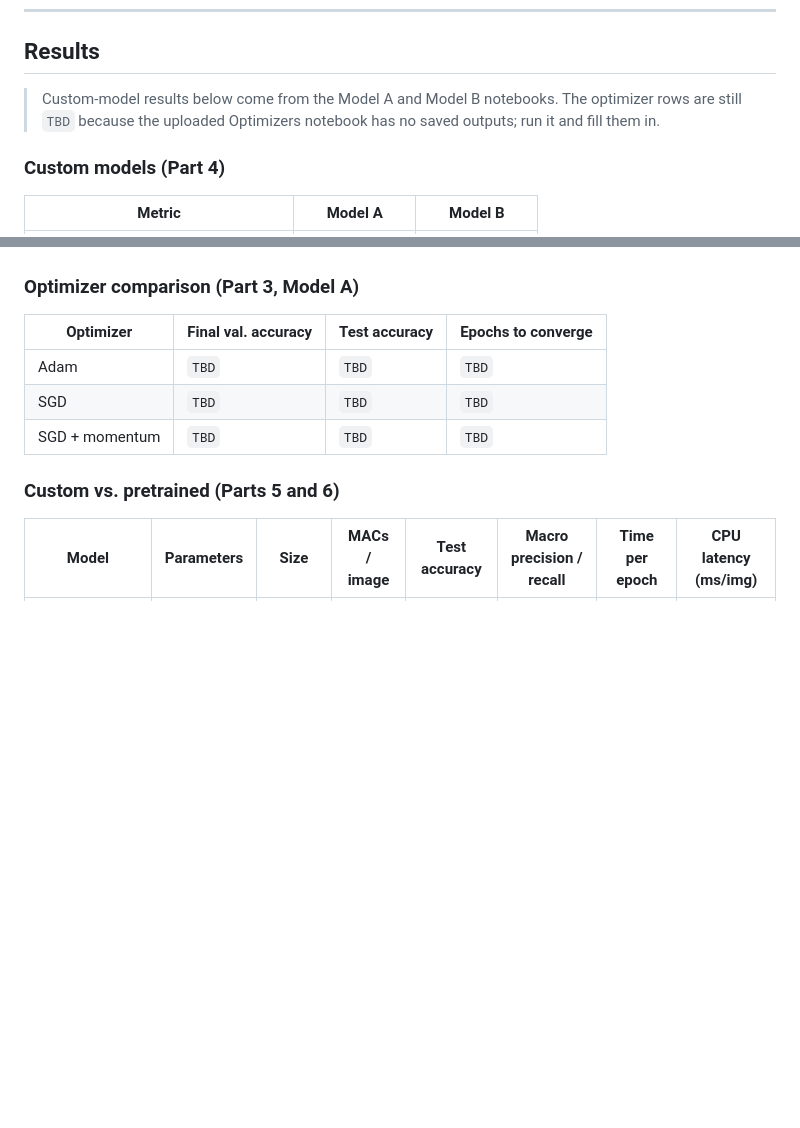
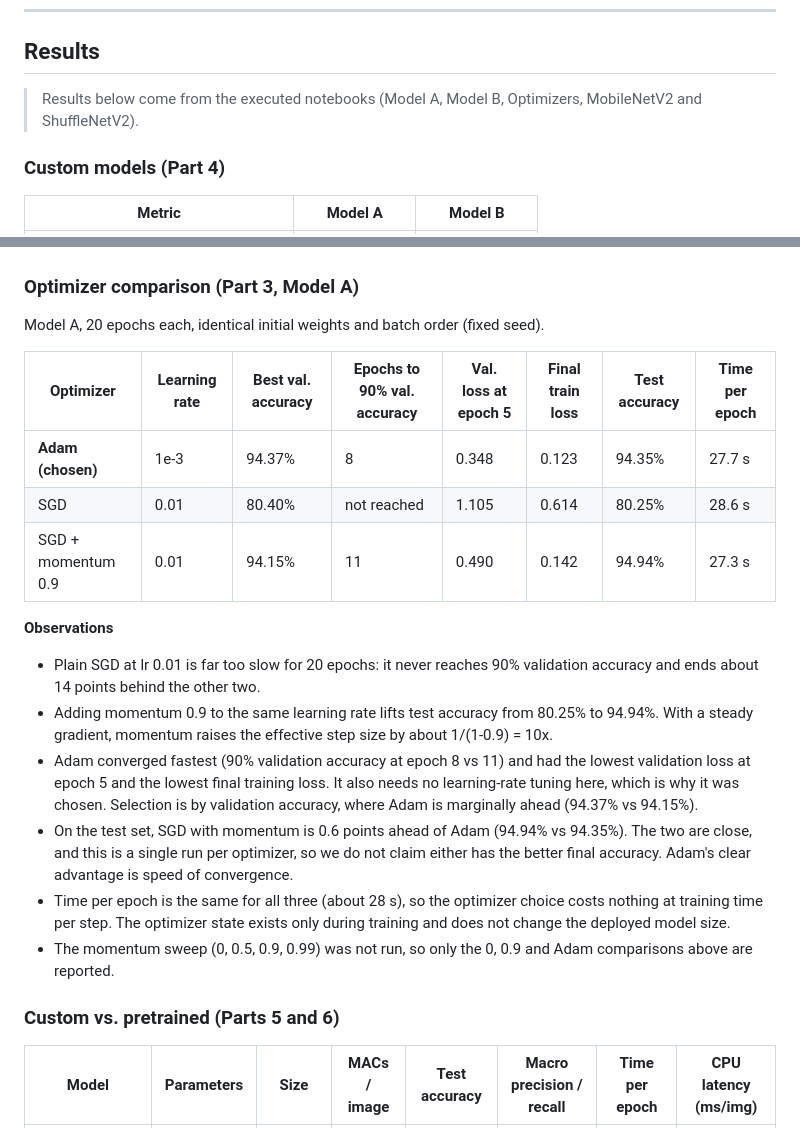
Before and after one commit to Nimindu04/EuroSAT-Land-Cover-Classification, a Markdown page: README.md, 2 parts joined by grey strips. Rendered like a GitHub page; blank space fills up the shorter version.

Commit message:
Revise results and optimizer comparison in README
Updated results and observations for model training and optimizer comparison.

```diff
--- a/README.md
+++ b/README.md
@@ -135,7 +135,7 @@ Parameter count and model size (MB) are computed automatically.
 
 ## Results
 
-> Custom-model results below come from the Model A and Model B notebooks. The optimizer rows are still `TBD` because the uploaded Optimizers notebook has no saved outputs; run it and fill them in.
+> Results below come from the executed notebooks (Model A, Model B, Optimizers, MobileNetV2 and ShuffleNetV2).
 
 ### Custom models (Part 4)
 
@@ -165,11 +165,22 @@ Parameter count and model size (MB) are computed automatically.
 
 ### Optimizer comparison (Part 3, Model A)
 
-| Optimizer | Final val. accuracy | Test accuracy | Epochs to converge |
-|-----------|--------------------|---------------|--------------------|
-| Adam | `TBD` | `TBD` | `TBD` |
-| SGD | `TBD` | `TBD` | `TBD` |
-| SGD + momentum | `TBD` | `TBD` | `TBD` |
+Model A, 20 epochs each, identical initial weights and batch order (fixed seed).
+
+| Optimizer | Learning rate | Best val. accuracy | Epochs to 90% val. accuracy | Val. loss at epoch 5 | Final train loss | Test accuracy | Time per epoch |
+|-----------|---------------|--------------------|-----------------------------|----------------------|------------------|---------------|----------------|
+| **Adam (chosen)** | 1e-3 | 94.37% | 8 | 0.348 | 0.123 | 94.35% | 27.7 s |
+| SGD | 0.01 | 80.40% | not reached | 1.105 | 0.614 | 80.25% | 28.6 s |
+| SGD + momentum 0.9 | 0.01 | 94.15% | 11 | 0.490 | 0.142 | 94.94% | 27.3 s |
+
+**Observations**
+
+- Plain SGD at lr 0.01 is far too slow for 20 epochs: it never reaches 90% validation accuracy and ends about 14 points behind the other two.
+- Adding momentum 0.9 to the same learning rate lifts test accuracy from 80.25% to 94.94%. With a steady gradient, momentum raises the effective step size by about 1/(1-0.9) = 10x.
+- Adam converged fastest (90% validation accuracy at epoch 8 vs 11) and had the lowest validation loss at epoch 5 and the lowest final training loss. It also needs no learning-rate tuning here, which is why it was chosen. Selection is by validation accuracy, where Adam is marginally ahead (94.37% vs 94.15%).
+- On the test set, SGD with momentum is 0.6 points ahead of Adam (94.94% vs 94.35%). The two are close, and this is a single run per optimizer, so we do not claim either has the better final accuracy. Adam's clear advantage is speed of convergence.
+- Time per epoch is the same for all three (about 28 s), so the optimizer choice costs nothing at training time per step. The optimizer state exists only during training and does not change the deployed model size.
+- The momentum sweep (0, 0.5, 0.9, 0.99) was not run, so only the 0, 0.9 and Adam comparisons above are reported.
 
 ### Custom vs. pretrained (Parts 5 and 6)
 
```
